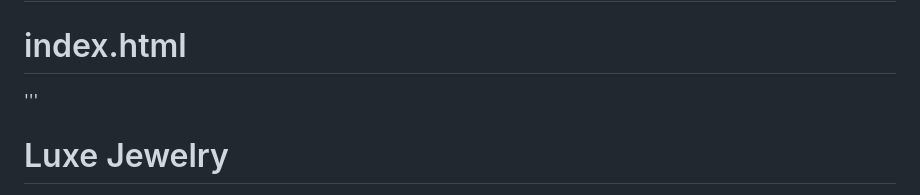
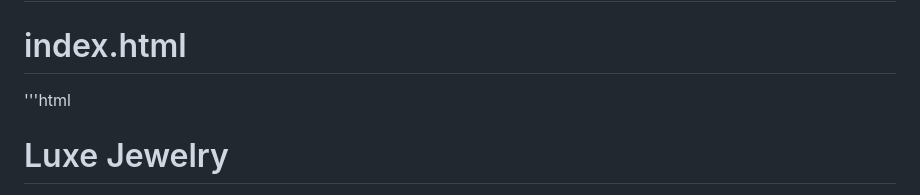
Before and after one commit to aneesfatima-aws/jewelry-store-project, a Markdown page: README.md, the part around one of its changes. GitHub-like rendering.

```diff
--- a/README.md
+++ b/README.md
@@ -56,7 +56,9 @@ GitHub → GitHub Actions → AWS S3 → CloudFront → Users
 
 ## Step 1 — Create the Static Website
 # index.html
-'''<!DOCTYPE html>
+
+'''html
+<!DOCTYPE html>
 <html lang="en">
 <head>
     <meta charset="UTF-8">
```
Also changed, not shown: other parts of README.md (+4 -2 lines).
